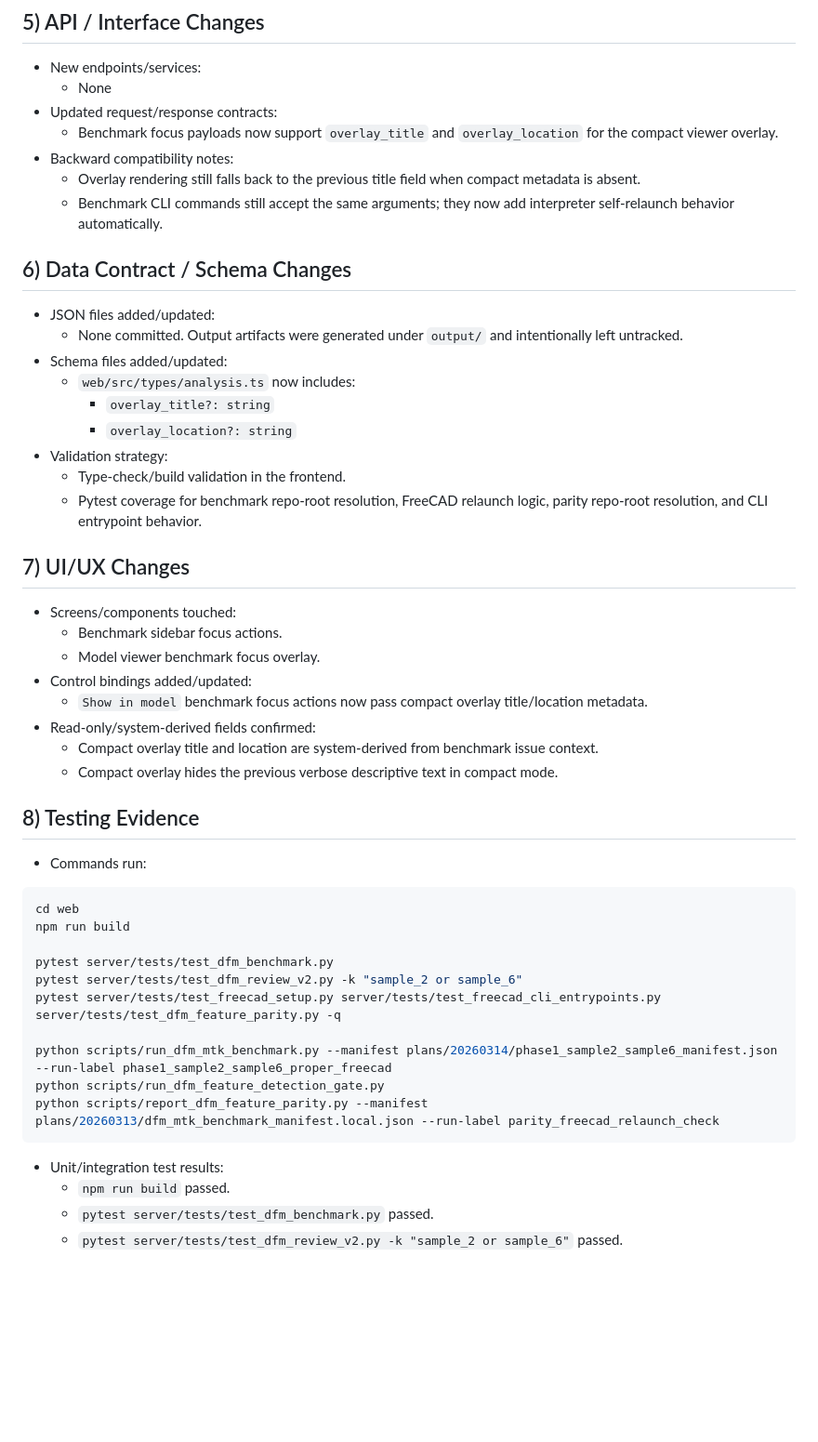
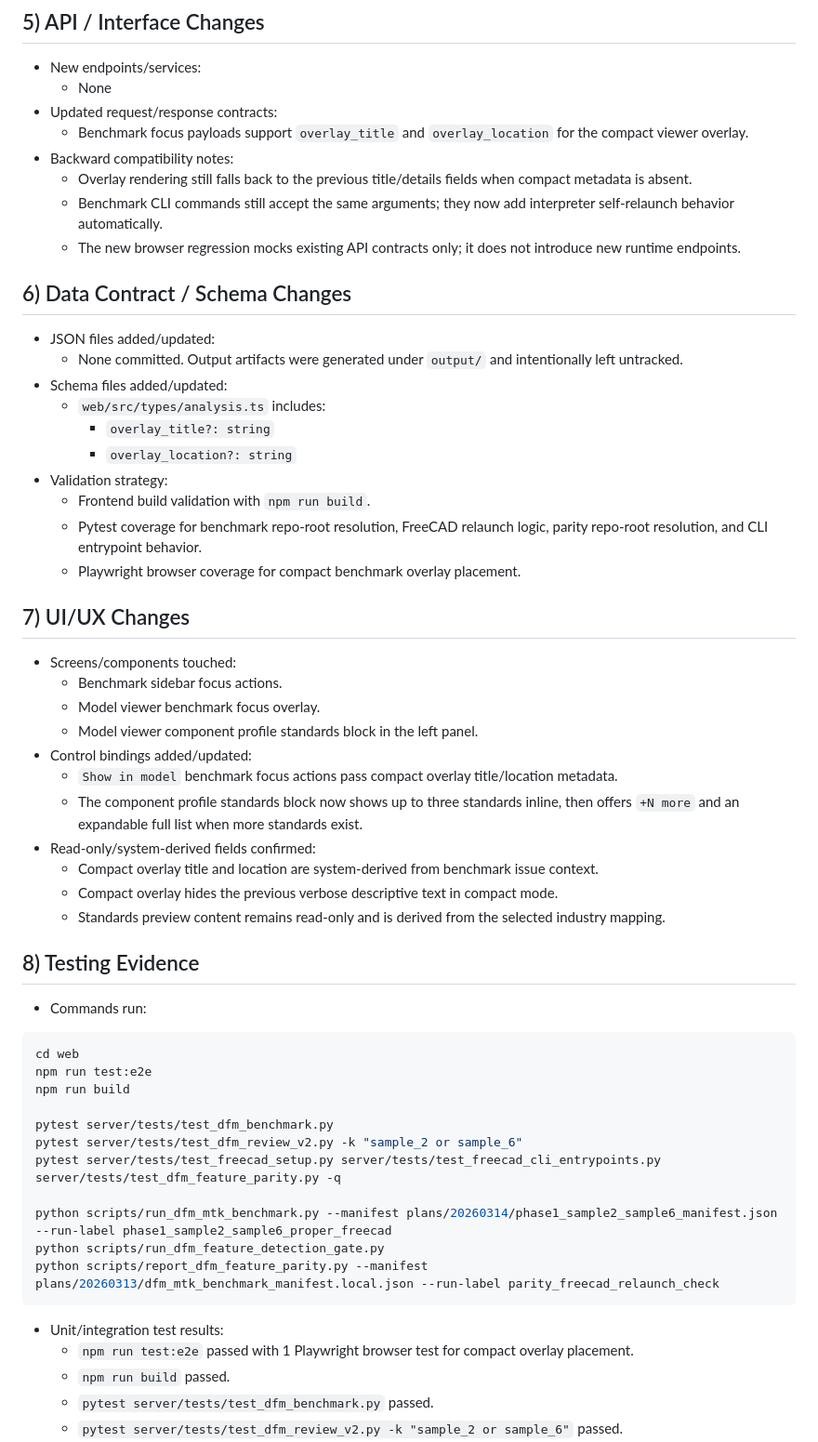
Before and after one commit to adeelyj/rapiddraft_utumpitch, a Markdown page: plans/handover/2026-03-14_handover.md, the part around one of its changes. Shown at 93% size. Drawn GitHub-style; blank space fills up the shorter version.

````diff
--- a/plans/handover/2026-03-14_handover.md
+++ b/plans/handover/2026-03-14_handover.md
@@ -60,36 +74,42 @@
 - New endpoints/services:
   - None
 - Updated request/response contracts:
-  - Benchmark focus payloads now support `overlay_title` and `overlay_location` for the compact viewer overlay.
+  - Benchmark focus payloads support `overlay_title` and `overlay_location` for the compact viewer overlay.
 - Backward compatibility notes:
-  - Overlay rendering still falls back to the previous title field when compact metadata is absent.
+  - Overlay rendering still falls back to the previous title/details fields when compact metadata is absent.
   - Benchmark CLI commands still accept the same arguments; they now add interpreter self-relaunch behavior automatically.
+  - The new browser regression mocks existing API contracts only; it does not introduce new runtime endpoints.
 
 ## 6) Data Contract / Schema Changes
 - JSON files added/updated:
   - None committed. Output artifacts were generated under `output/` and intentionally left untracked.
 - Schema files added/updated:
-  - `web/src/types/analysis.ts` now includes:
+  - `web/src/types/analysis.ts` includes:
     - `overlay_title?: string`
     - `overlay_location?: string`
 - Validation strategy:
-  - Type-check/build validation in the frontend.
+  - Frontend build validation with `npm run build`.
   - Pytest coverage for benchmark repo-root resolution, FreeCAD relaunch logic, parity repo-root resolution, and CLI entrypoint behavior.
+  - Playwright browser coverage for compact benchmark overlay placement.
 
 ## 7) UI/UX Changes
 - Screens/components touched:
   - Benchmark sidebar focus actions.
   - Model viewer benchmark focus overlay.
+  - Model viewer component profile standards block in the left panel.
 - Control bindings added/updated:
-  - `Show in model` benchmark focus actions now pass compact overlay title/location metadata.
+  - `Show in model` benchmark focus actions pass compact overlay title/location metadata.
+  - The component profile standards block now shows up to three standards inline, then offers `+N more` and an expandable full list when more standards exist.
 - Read-only/system-derived fields confirmed:
   - Compact overlay title and location are system-derived from benchmark issue context.
   - Compact overlay hides the previous verbose descriptive text in compact mode.
+  - Standards preview content remains read-only and is derived from the selected industry mapping.
 
 ## 8) Testing Evidence
 - Commands run:
 ```powershell
 cd web
+npm run test:e2e
 npm run build
 
 pytest server/tests/test_dfm_benchmark.py
@@ -101,6 +121,7 @@ python scripts/run_dfm_feature_detection_gate.py
 python scripts/report_dfm_feature_parity.py --manifest plans/20260313/dfm_mtk_benchmark_manifest.local.json --run-label parity_freecad_relaunch_check
 ```
 - Unit/integration test results:
+  - `npm run test:e2e` passed with 1 Playwright browser test for compact overlay placement.
   - `npm run build` passed.
   - `pytest server/tests/test_dfm_benchmark.py` passed.
   - `pytest server/tests/test_dfm_review_v2.py -k "sample_2 or sample_6"` passed.
````
Also changed, not shown: other parts of plans/handover/2026-03-14_handover.md (+36 -17 lines).
